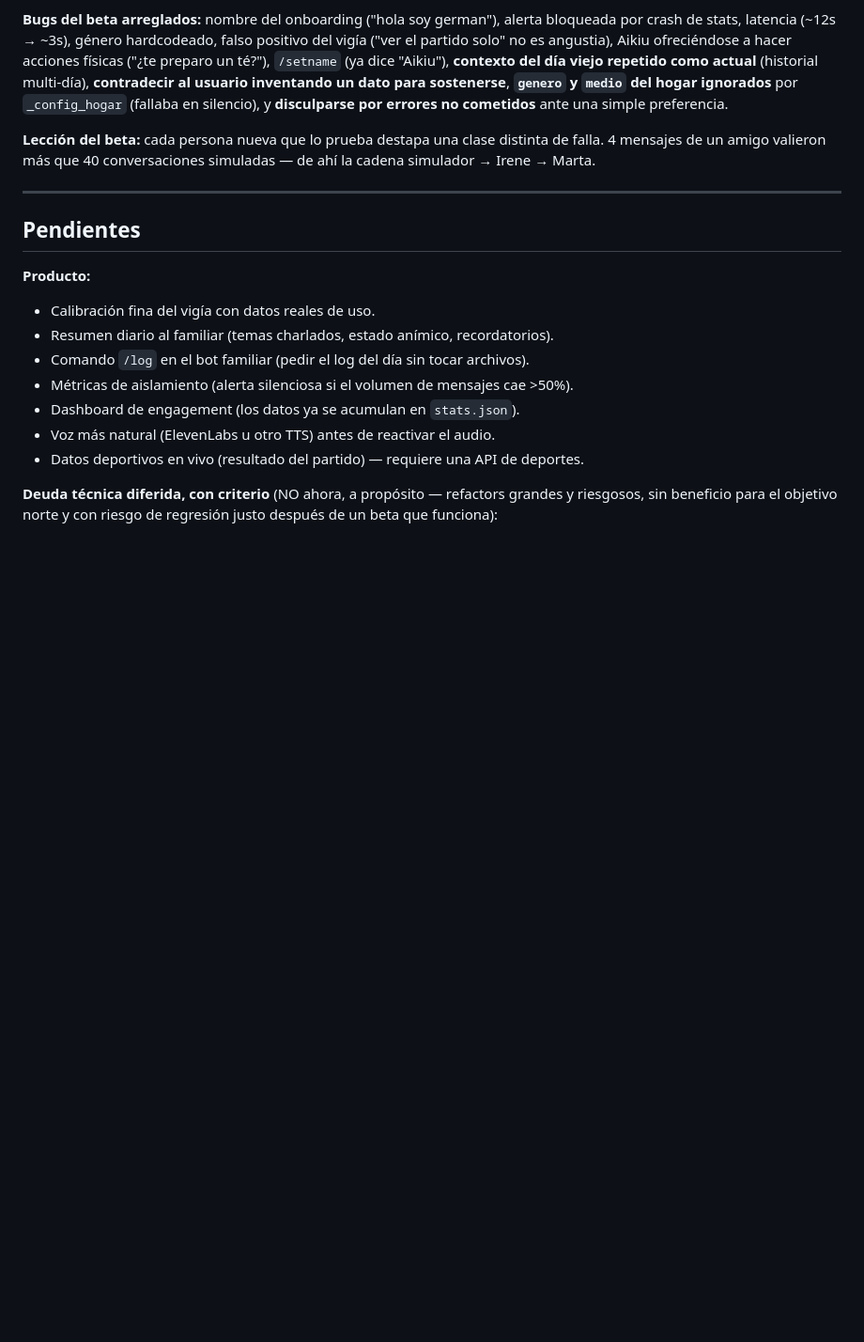
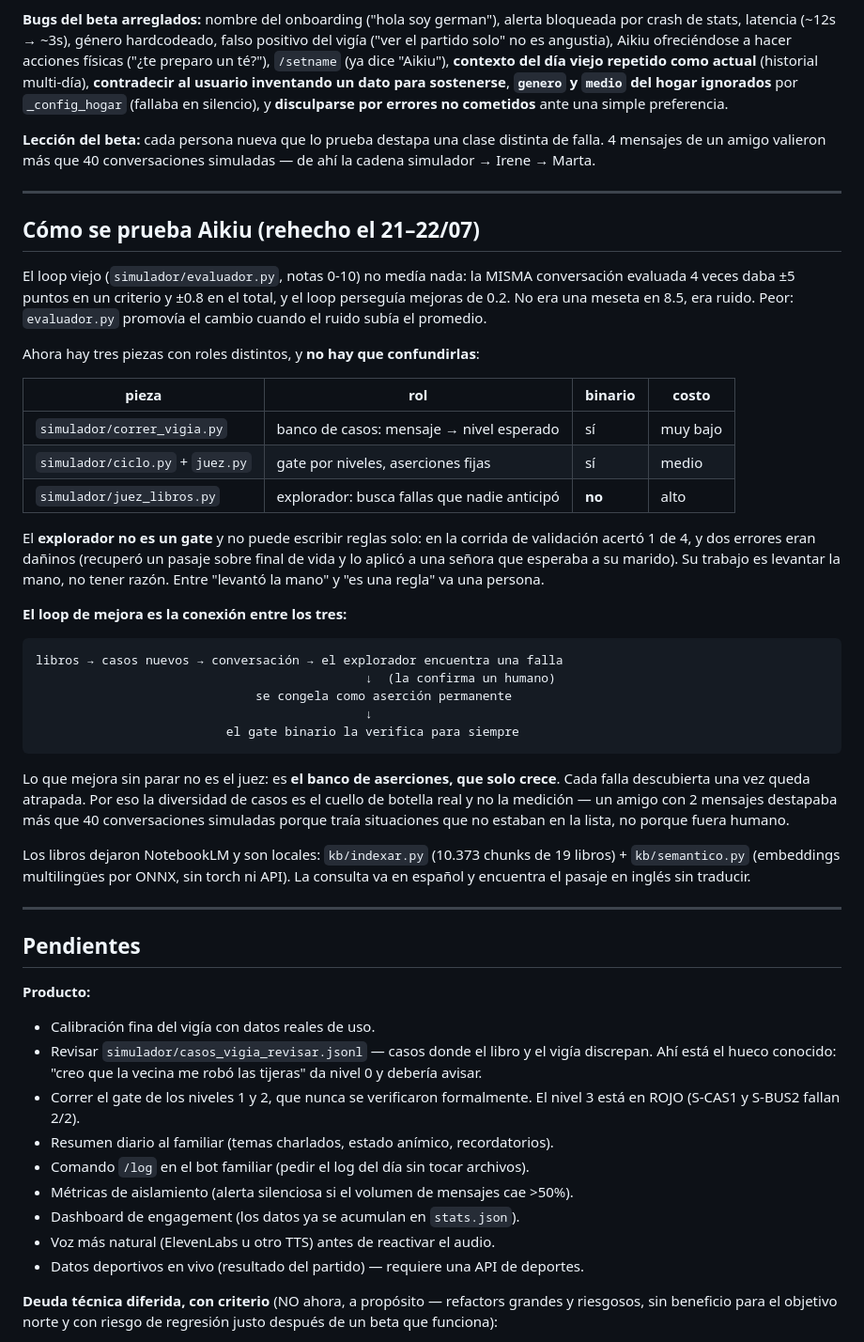
Before and after one commit to geermaanv/aikiu, a Markdown page: ROADMAP.md, the part around the change. Shown at 94% size. Drawn GitHub-style; blank space fills up the shorter version.

Commit message:
docs(roadmap): cómo se prueba Aikiu — las tres piezas y qué rol tiene cada una
El riesgo de tener explorador y gate en el mismo repo es confundirlos: el
explorador da veredictos que parecen fundados (citan página) y no lo están.
Queda escrito cuál es binario y cuál no, y por qué el trabajo humano va justo
entre el hallazgo y la regla.

Co-Authored-By: Claude Opus 4.8 <noreply@anthropic.com>

````diff
--- a/ROADMAP.md
+++ b/ROADMAP.md
@@ -126,10 +126,58 @@ simuladas — de ahí la cadena simulador → Irene → Marta.
 
 ---
 
+## Cómo se prueba Aikiu (rehecho el 21–22/07)
+
+El loop viejo (`simulador/evaluador.py`, notas 0-10) no medía nada: la MISMA
+conversación evaluada 4 veces daba ±5 puntos en un criterio y ±0.8 en el total,
+y el loop perseguía mejoras de 0.2. No era una meseta en 8.5, era ruido. Peor:
+`evaluador.py` promovía el cambio cuando el ruido subía el promedio.
+
+Ahora hay tres piezas con roles distintos, y **no hay que confundirlas**:
+
+| pieza | rol | binario | costo |
+|---|---|---|---|
+| `simulador/correr_vigia.py` | banco de casos: mensaje → nivel esperado | sí | muy bajo |
+| `simulador/ciclo.py` + `juez.py` | gate por niveles, aserciones fijas | sí | medio |
+| `simulador/juez_libros.py` | explorador: busca fallas que nadie anticipó | **no** | alto |
+
+El **explorador no es un gate** y no puede escribir reglas solo: en la corrida
+de validación acertó 1 de 4, y dos errores eran dañinos (recuperó un pasaje
+sobre final de vida y lo aplicó a una señora que esperaba a su marido). Su
+trabajo es levantar la mano, no tener razón. Entre "levantó la mano" y "es una
+regla" va una persona.
+
+**El loop de mejora es la conexión entre los tres:**
+
+```
+libros → casos nuevos → conversación → el explorador encuentra una falla
+                                             ↓  (la confirma un humano)
+                              se congela como aserción permanente
+                                             ↓
+                          el gate binario la verifica para siempre
+```
+
+Lo que mejora sin parar no es el juez: es **el banco de aserciones, que solo
+crece**. Cada falla descubierta una vez queda atrapada. Por eso la diversidad
+de casos es el cuello de botella real y no la medición — un amigo con 2
+mensajes destapaba más que 40 conversaciones simuladas porque traía situaciones
+que no estaban en la lista, no porque fuera humano.
+
+Los libros dejaron NotebookLM y son locales: `kb/indexar.py` (10.373 chunks de
+19 libros) + `kb/semantico.py` (embeddings multilingües por ONNX, sin torch ni
+API). La consulta va en español y encuentra el pasaje en inglés sin traducir.
+
+---
+
 ## Pendientes
 
 **Producto:**
 - Calibración fina del vigía con datos reales de uso.
+- Revisar `simulador/casos_vigia_revisar.jsonl` — casos donde el libro y el
+  vigía discrepan. Ahí está el hueco conocido: "creo que la vecina me robó las
+  tijeras" da nivel 0 y debería avisar.
+- Correr el gate de los niveles 1 y 2, que nunca se verificaron formalmente.
+  El nivel 3 está en ROJO (S-CAS1 y S-BUS2 fallan 2/2).
 - Resumen diario al familiar (temas charlados, estado anímico, recordatorios).
 - Comando `/log` en el bot familiar (pedir el log del día sin tocar archivos).
 - Métricas de aislamiento (alerta silenciosa si el volumen de mensajes cae >50%).
````
